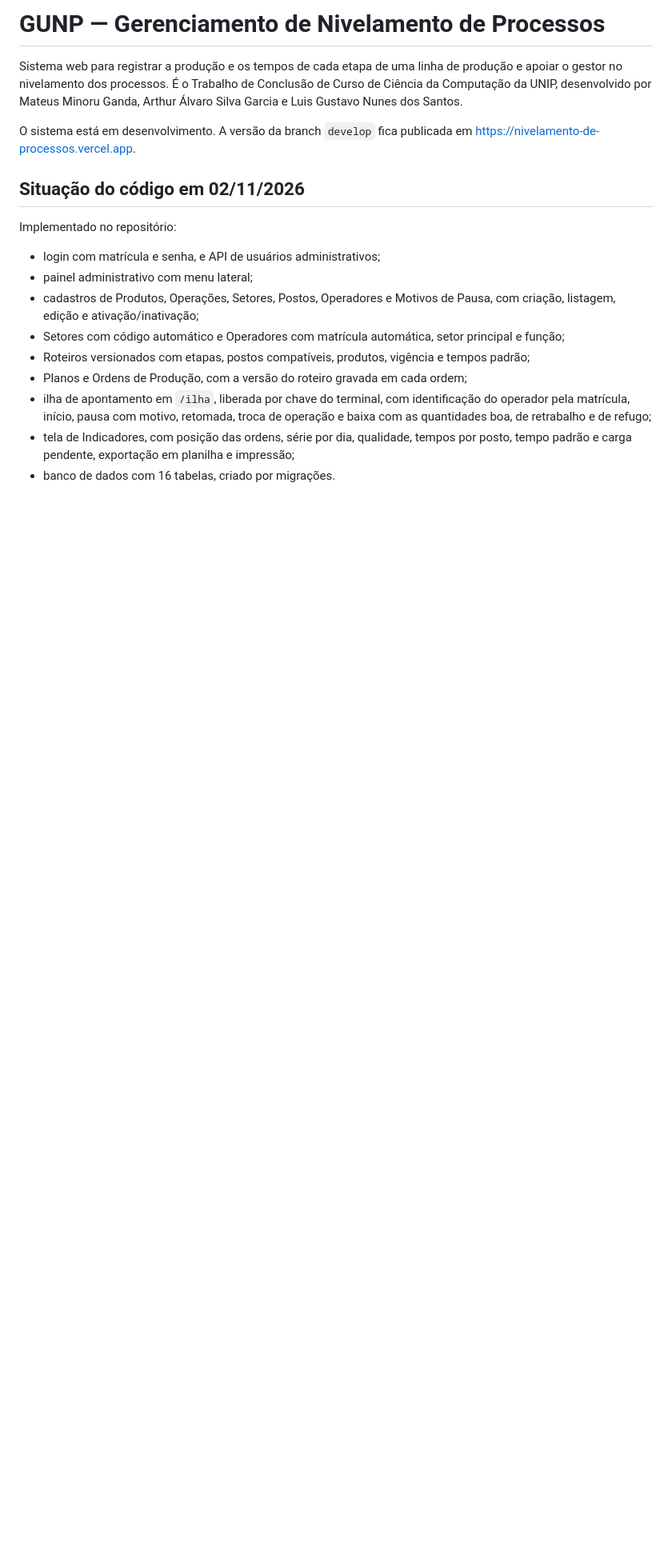
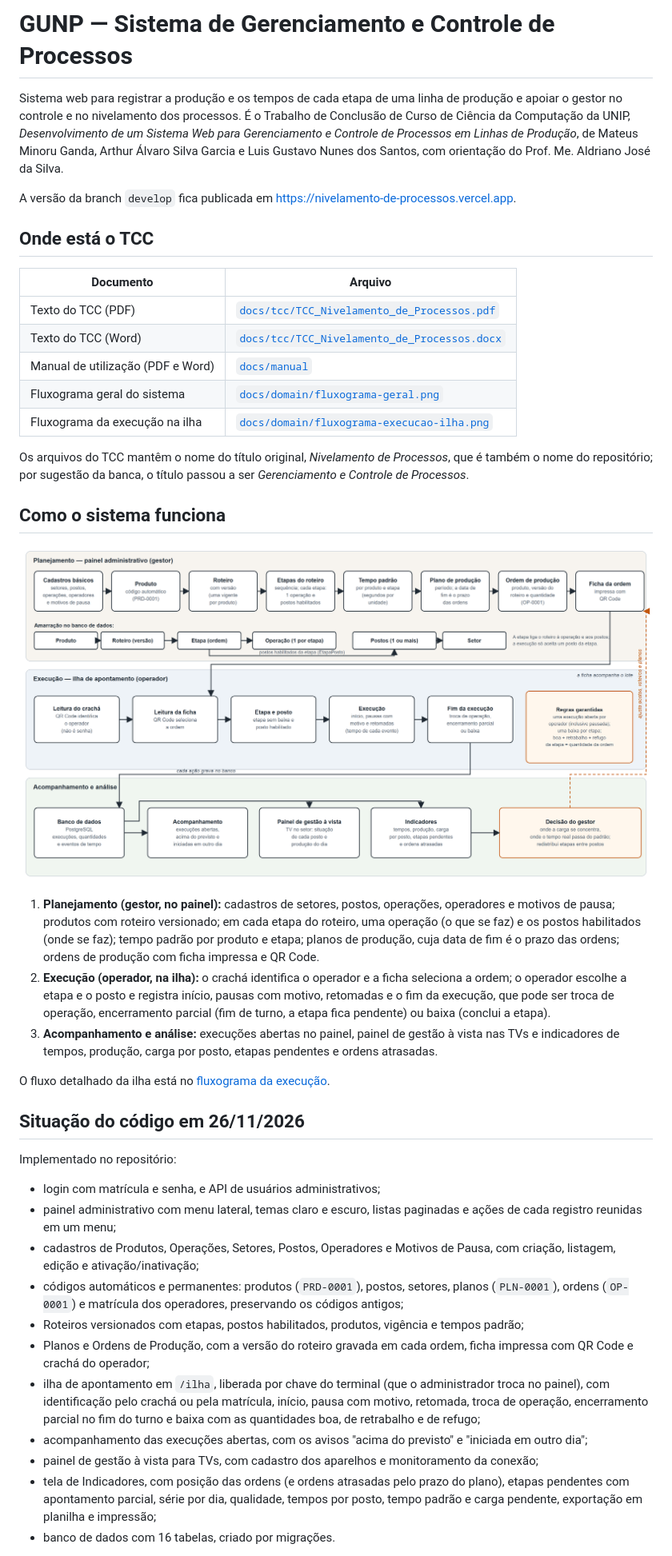
Before and after one commit to MateusGanda/Nivelamento-de-Processos, a Markdown page: README.md, the part around one of its changes. Shown at 80% size. Drawn GitHub-style; pictures changed too: docs/domain/fluxograma-geral.png (added); blank space fills up the shorter version.

Commit message:
docs: novo título, fluxogramas e README com o local do TCC

```diff
--- a/README.md
+++ b/README.md
@@ -1,20 +1,44 @@
-# GUNP — Gerenciamento de Nivelamento de Processos
+# GUNP — Sistema de Gerenciamento e Controle de Processos
 
-Sistema web para registrar a produção e os tempos de cada etapa de uma linha de produção e apoiar o gestor no nivelamento dos processos. É o Trabalho de Conclusão de Curso de Ciência da Computação da UNIP, desenvolvido por Mateus Minoru Ganda, Arthur Álvaro Silva Garcia e Luis Gustavo Nunes dos Santos.
+Sistema web para registrar a produção e os tempos de cada etapa de uma linha de produção e apoiar o gestor no controle e no nivelamento dos processos. É o Trabalho de Conclusão de Curso de Ciência da Computação da UNIP, *Desenvolvimento de um Sistema Web para Gerenciamento e Controle de Processos em Linhas de Produção*, de Mateus Minoru Ganda, Arthur Álvaro Silva Garcia e Luis Gustavo Nunes dos Santos, com orientação do Prof. Me. Aldriano José da Silva.
 
-O sistema está em desenvolvimento. A versão da branch `develop` fica publicada em <https://nivelamento-de-processos.vercel.app>.
+A versão da branch `develop` fica publicada em <https://nivelamento-de-processos.vercel.app>.
 
-## Situação do código em 02/11/2026
+## Onde está o TCC
+
+| Documento | Arquivo |
+| --- | --- |
+| Texto do TCC (PDF) | [`docs/tcc/TCC_Nivelamento_de_Processos.pdf`](docs/tcc/TCC_Nivelamento_de_Processos.pdf) |
+| Texto do TCC (Word) | [`docs/tcc/TCC_Nivelamento_de_Processos.docx`](docs/tcc/TCC_Nivelamento_de_Processos.docx) |
+| Manual de utilização (PDF e Word) | [`docs/manual`](docs/manual) |
+| Fluxograma geral do sistema | [`docs/domain/fluxograma-geral.png`](docs/domain/fluxograma-geral.png) |
+| Fluxograma da execução na ilha | [`docs/domain/fluxograma-execucao-ilha.png`](docs/domain/fluxograma-execucao-ilha.png) |
+
+Os arquivos do TCC mantêm o nome do título original, *Nivelamento de Processos*, que é também o nome do repositório; por sugestão da banca, o título passou a ser *Gerenciamento e Controle de Processos*.
+
+## Como o sistema funciona
+
+![Fluxograma geral do GUNP: planejamento no painel, execução na ilha e acompanhamento](docs/domain/fluxograma-geral.png)
+
+1. **Planejamento (gestor, no painel):** cadastros de setores, postos, operações, operadores e motivos de pausa; produtos com roteiro versionado; em cada etapa do roteiro, uma operação (o que se faz) e os postos habilitados (onde se faz); tempo padrão por produto e etapa; planos de produção, cuja data de fim é o prazo das ordens; ordens de produção com ficha impressa e QR Code.
+2. **Execução (operador, na ilha):** o crachá identifica o operador e a ficha seleciona a ordem; o operador escolhe a etapa e o posto e registra início, pausas com motivo, retomadas e o fim da execução, que pode ser troca de operação, encerramento parcial (fim de turno, a etapa fica pendente) ou baixa (conclui a etapa).
+3. **Acompanhamento e análise:** execuções abertas no painel, painel de gestão à vista nas TVs e indicadores de tempos, produção, carga por posto, etapas pendentes e ordens atrasadas.
+
+O fluxo detalhado da ilha está no [fluxograma da execução](docs/domain/fluxograma-execucao-ilha.png).
+
+## Situação do código em 26/11/2026
 
 Implementado no repositório:
 
 - login com matrícula e senha, e API de usuários administrativos;
-- painel administrativo com menu lateral;
+- painel administrativo com menu lateral, temas claro e escuro, listas paginadas e ações de cada registro reunidas em um menu;
 - cadastros de Produtos, Operações, Setores, Postos, Operadores e Motivos de Pausa, com criação, listagem, edição e ativação/inativação;
-- Setores com código automático e Operadores com matrícula automática, setor principal e função;
-- Roteiros versionados com etapas, postos compatíveis, produtos, vigência e tempos padrão;
-- Planos e Ordens de Produção, com a versão do roteiro gravada em cada ordem;
-- ilha de apontamento em `/ilha`, liberada por chave do terminal, com identificação do operador pela matrícula, início, pausa com motivo, retomada, troca de operação e baixa com as quantidades boa, de retrabalho e de refugo;
-- tela de Indicadores, com posição das ordens, série por dia, qualidade, tempos por posto, tempo padrão e carga pendente, exportação em planilha e impressão;
+- códigos automáticos e permanentes: produtos (`PRD-0001`), postos, setores, planos (`PLN-0001`), ordens (`OP-0001`) e matrícula dos operadores, preservando os códigos antigos;
+- Roteiros versionados com etapas, postos habilitados, produtos, vigência e tempos padrão;
+- Planos e Ordens de Produção, com a versão do roteiro gravada em cada ordem, ficha impressa com QR Code e crachá do operador;
+- ilha de apontamento em `/ilha`, liberada por chave do terminal (que o administrador troca no painel), com identificação pelo crachá ou pela matrícula, início, pausa com motivo, retomada, troca de operação, encerramento parcial no fim do turno e baixa com as quantidades boa, de retrabalho e de refugo;
+- acompanhamento das execuções abertas, com os avisos "acima do previsto" e "iniciada em outro dia";
+- painel de gestão à vista para TVs, com cadastro dos aparelhos e monitoramento da conexão;
+- tela de Indicadores, com posição das ordens (e ordens atrasadas pelo prazo do plano), etapas pendentes com apontamento parcial, série por dia, qualidade, tempos por posto, tempo padrão e carga pendente, exportação em planilha e impressão;
 - banco de dados com 16 tabelas, criado por migrações.
 
```
Also changed, not shown: other parts of README.md (+3 -4 lines), docs/domain/fluxograma-execucao-ilha.png (added), 2 other files.
